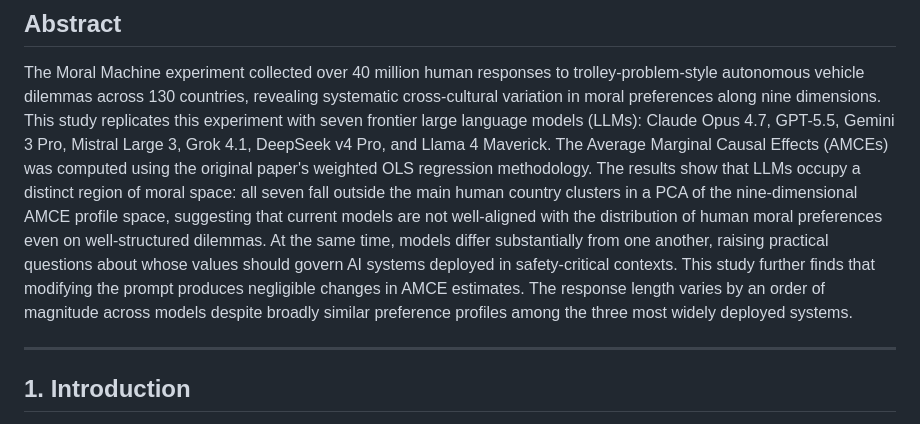
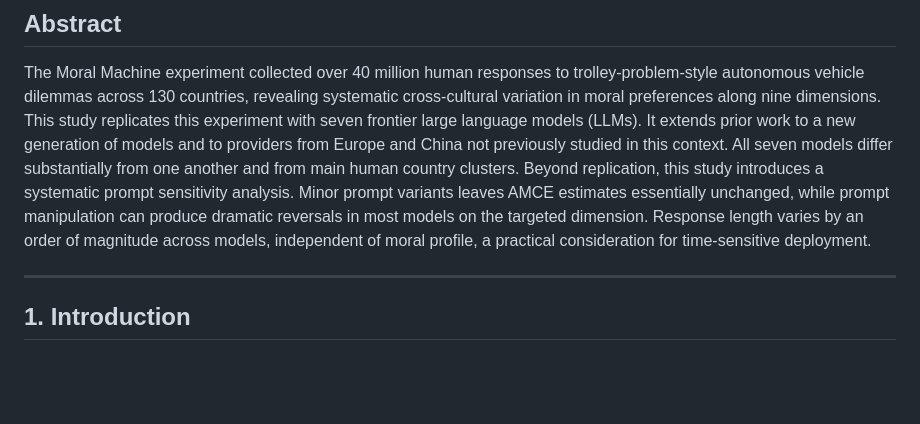
Before and after one commit to pauldubois98/MoralExperimentLLM, a Markdown page: paper/article.md, the part around the change. Rendered like a GitHub page; blank space fills up the shorter version.

Commit message:
updated abstract

```diff
--- a/paper/article.md
+++ b/paper/article.md
@@ -7,12 +7,12 @@
 ## Abstract
 
 The Moral Machine experiment collected over 40 million human responses to trolley-problem-style autonomous vehicle dilemmas across 130 countries, revealing systematic cross-cultural variation in moral preferences along nine dimensions.
-This study replicates this experiment with seven frontier large language models (LLMs): Claude Opus 4.7, GPT-5.5, Gemini 3 Pro, Mistral Large 3, Grok 4.1, DeepSeek v4 Pro, and Llama 4 Maverick.
-The Average Marginal Causal Effects (AMCEs) was computed using the original paper's weighted OLS regression methodology.
-The results show that LLMs occupy a distinct region of moral space: all seven fall outside the main human country clusters in a PCA of the nine-dimensional AMCE profile space, suggesting that current models are not well-aligned with the distribution of human moral preferences even on well-structured dilemmas.
-At the same time, models differ substantially from one another, raising practical questions about whose values should govern AI systems deployed in safety-critical contexts.
-This study further finds that modifying the prompt produces negligible changes in AMCE estimates.
-The response length varies by an order of magnitude across models despite broadly similar preference profiles among the three most widely deployed systems.
+This study replicates this experiment with seven frontier large language models (LLMs).
+It extends prior work to a new generation of models and to providers from Europe and China not previously studied in this context.
+All seven models differ substantially from one another and from main human country clusters.
+Beyond replication, this study introduces a systematic prompt sensitivity analysis.
+Minor prompt variants leaves AMCE estimates essentially unchanged, while prompt manipulation can produce dramatic reversals in most models on the targeted dimension.
+Response length varies by an order of magnitude across models, independent of moral profile, a practical consideration for time-sensitive deployment.
 
 ---
 
```
